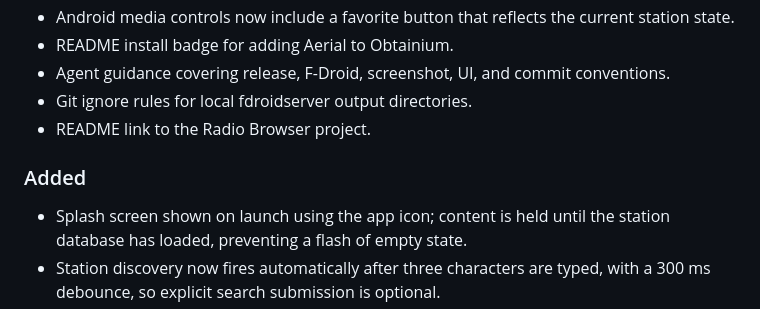
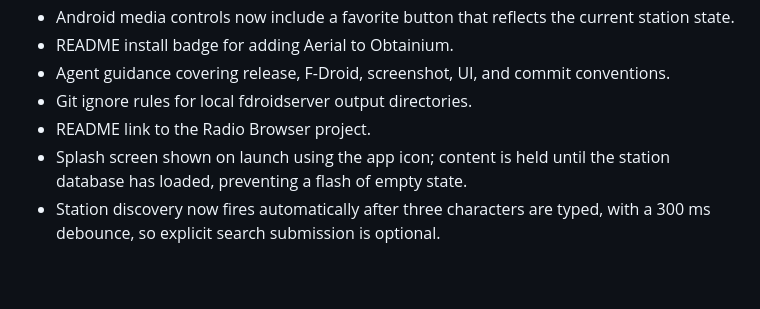
Before and after one commit to shapeshed/aerial, a Markdown page: CHANGELOG.md, the part around the change. GitHub-like rendering; blank space fills up the shorter version.

Commit message:
docs: remove duplicate Added section in changelog

```diff
--- a/CHANGELOG.md
+++ b/CHANGELOG.md
@@ -18,9 +18,6 @@ The format follows [Keep a Changelog](https://keepachangelog.com/en/1.1.0/), and
 - Agent guidance covering release, F-Droid, screenshot, UI, and commit conventions.
 - Git ignore rules for local fdroidserver output directories.
 - README link to the Radio Browser project.
-
-### Added
-
 - Splash screen shown on launch using the app icon; content is held until the station database has loaded, preventing a flash of empty state.
 - Station discovery now fires automatically after three characters are typed, with a 300 ms debounce, so explicit search submission is optional.
 - Station discovery results transition between loading, error, results, and empty states with spring-based `AnimatedContent` animations.
```
